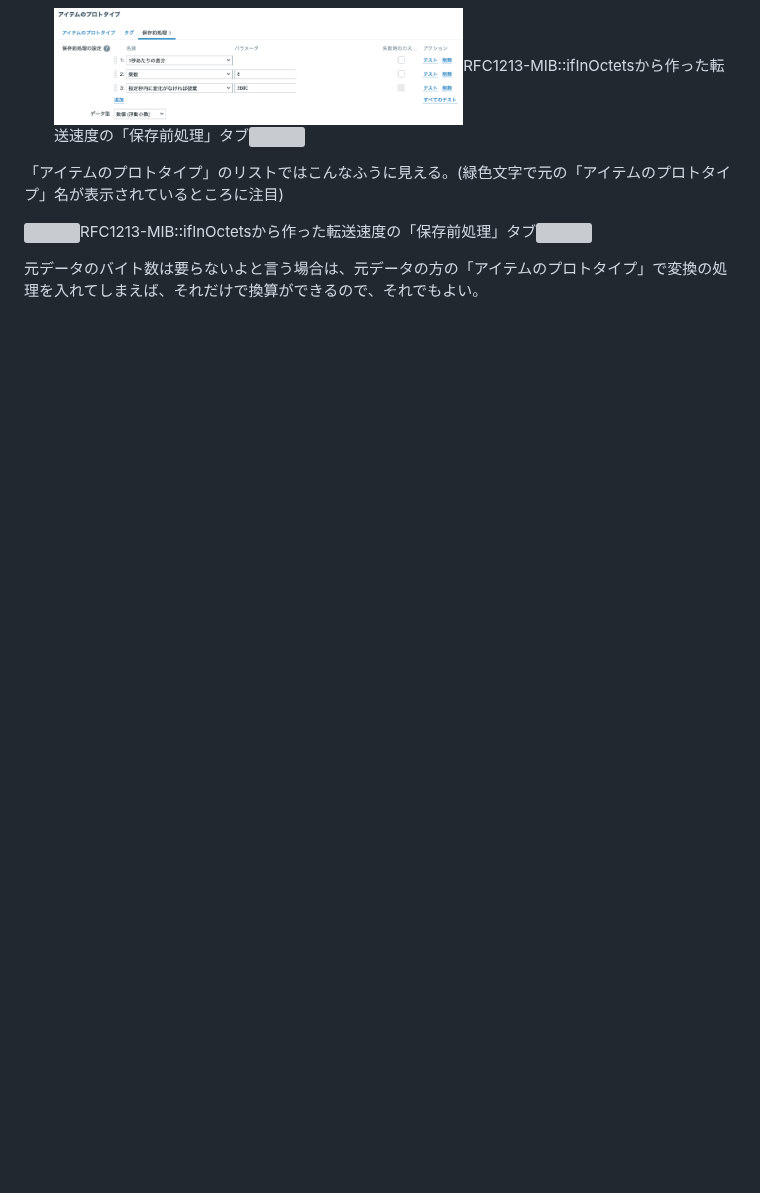
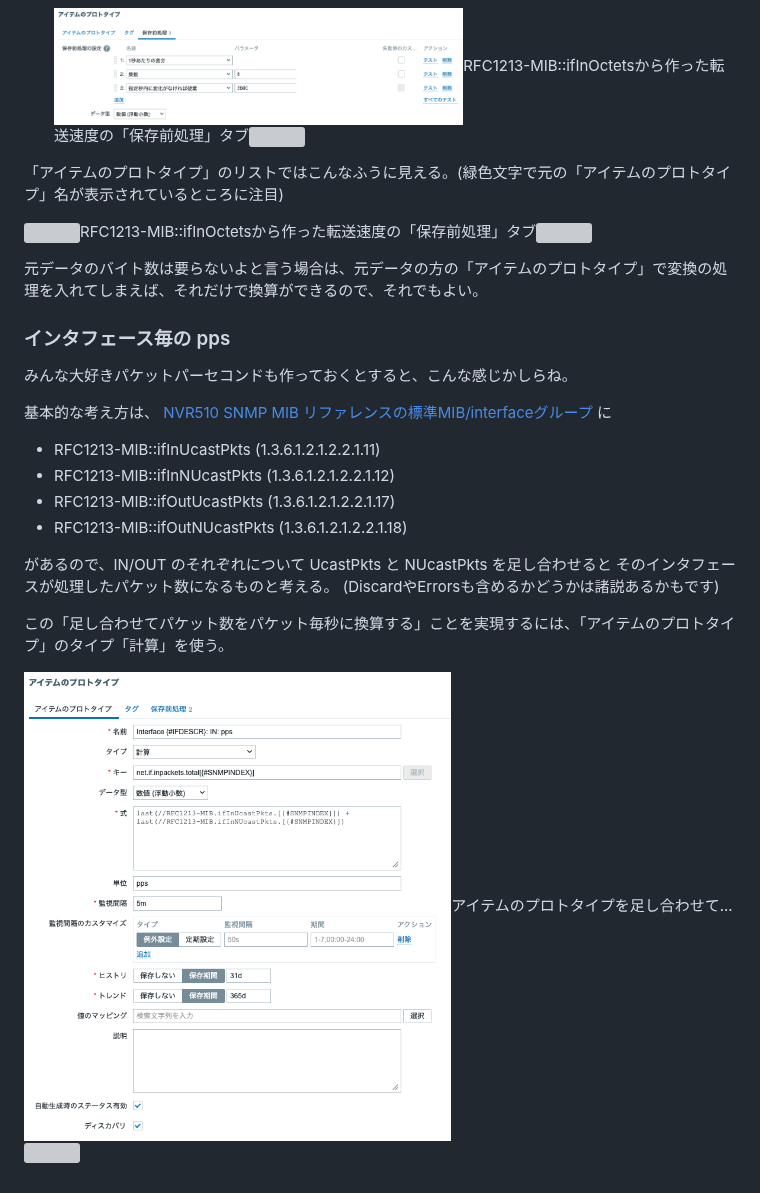
Before and after one commit to motok/NotsKotsMemo, a Markdown page: zbx7_snmp_discovery/README.md, the part around the change. Rendered like a GitHub page; pictures changed too: zbx7_snmp_discovery/48_protoitem-in-pps.png (added); blank space fills up the shorter version; grey boxes are pictures that could not be loaded.

```diff
--- a/zbx7_snmp_discovery/README.md
+++ b/zbx7_snmp_discovery/README.md
@@ -621,3 +621,24 @@ RFC1213-MIB::ifInOctets.62 = Counter32: 0
   <img src="./47_protoitem-ifInOctets-bps-list.png" width=60%>RFC1213-MIB::ifInOctetsから作った転送速度の「保存前処理」タブ<img/>
 
 元データのバイト数は要らないよと言う場合は、元データの方の「アイテムのプロトタイプ」で変換の処理を入れてしまえば、それだけで換算ができるので、それでもよい。
+
+### インタフェース毎の pps
+
+みんな大好きパケットパーセコンドも作っておくとすると、こんな感じかしらね。
+
+基本的な考え方は、
+[NVR510 SNMP MIB リファレンスの標準MIB/interfaceグループ](https://www.rtpro.yamaha.co.jp/RT/docs/snmp/snmp_mib_nvr510.html#interface_group)
+に
+
+- RFC1213-MIB::ifInUcastPkts (1.3.6.1.2.1.2.2.1.11)
+- RFC1213-MIB::ifInNUcastPkts (1.3.6.1.2.1.2.2.1.12)
+- RFC1213-MIB::ifOutUcastPkts (1.3.6.1.2.1.2.2.1.17)
+- RFC1213-MIB::ifOutNUcastPkts (1.3.6.1.2.1.2.2.1.18)
+
+があるので、IN/OUT のそれぞれについて UcastPkts と NUcastPkts を足し合わせると
+そのインタフェースが処理したパケット数になるものと考える。
+(DiscardやErrorsも含めるかどうかは諸説あるかもです)
+
+この「足し合わせてパケット数をパケット毎秒に換算する」ことを実現するには、「アイテムのプロトタイプ」のタイプ「計算」を使う。
+
+  <img src="./48_protoitem-in-pps.png" width=60%>アイテムのプロトタイプを足し合わせて...<img/>
```
